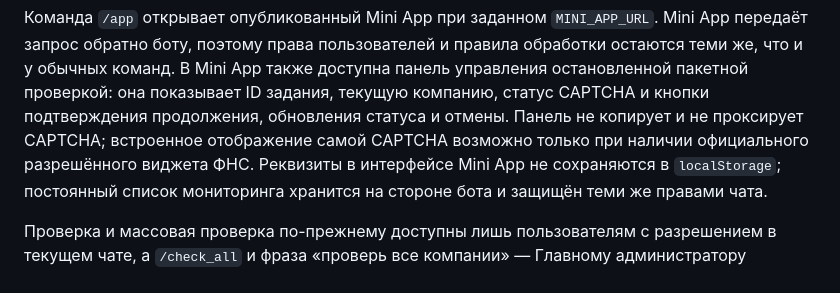
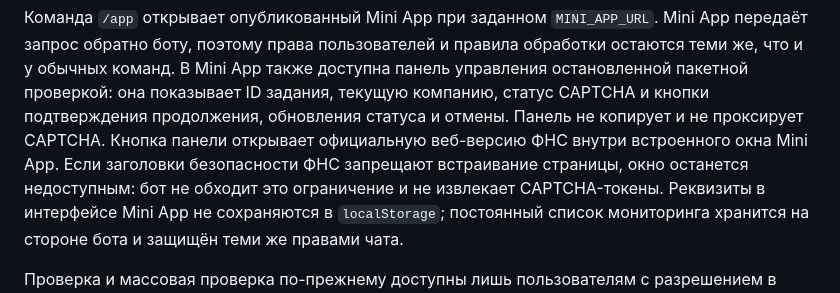
Before and after one commit to BronzWarq/legal-entity-agent, a Markdown page: README.md, the part around the change. Rendered like a GitHub page.

Commit message:
docs: describe embedded fns page fallback

```diff
--- a/README.md
+++ b/README.md
@@ -154,8 +154,10 @@ Mini App передаёт запрос обратно боту, поэтому
 В Mini App также доступна панель управления остановленной пакетной проверкой:
 она показывает ID задания, текущую компанию, статус CAPTCHA и кнопки
 подтверждения продолжения, обновления статуса и отмены. Панель не копирует и не
-проксирует CAPTCHA; встроенное отображение самой CAPTCHA возможно только при
-наличии официального разрешённого виджета ФНС.
+проксирует CAPTCHA. Кнопка панели открывает официальную веб-версию ФНС внутри
+встроенного окна Mini App. Если заголовки безопасности ФНС запрещают встраивание
+страницы, окно останется недоступным: бот не обходит это ограничение и не
+извлекает CAPTCHA-токены.
 Реквизиты в интерфейсе Mini App не сохраняются в `localStorage`; постоянный
 список мониторинга хранится на стороне бота и защищён теми же правами чата.
 
```
